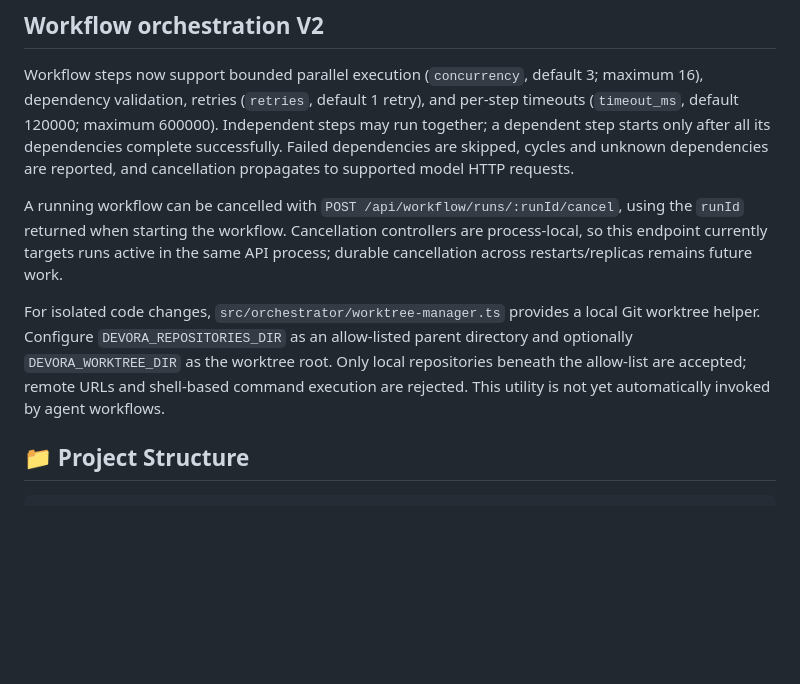
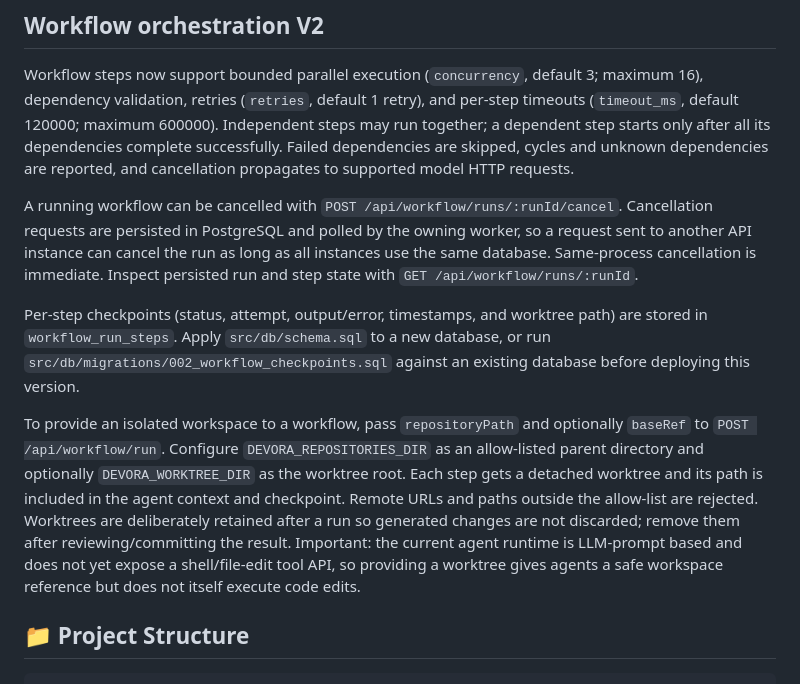
Before and after one commit to Houdinnie/Devora, a Markdown page: README.md, the part around the change. Rendered like a GitHub page; blank space fills up the shorter version.

Commit message:
Document durable workflow checkpoints, cancellation, and worktree execution

```diff
--- a/README.md
+++ b/README.md
@@ -217,9 +217,11 @@ The Compose stack binds the API to localhost by default and keeps PostgreSQL, Re
 
 Workflow steps now support bounded parallel execution (`concurrency`, default 3; maximum 16), dependency validation, retries (`retries`, default 1 retry), and per-step timeouts (`timeout_ms`, default 120000; maximum 600000). Independent steps may run together; a dependent step starts only after all its dependencies complete successfully. Failed dependencies are skipped, cycles and unknown dependencies are reported, and cancellation propagates to supported model HTTP requests.
 
-A running workflow can be cancelled with `POST /api/workflow/runs/:runId/cancel`, using the `runId` returned when starting the workflow. Cancellation controllers are process-local, so this endpoint currently targets runs active in the same API process; durable cancellation across restarts/replicas remains future work.
+A running workflow can be cancelled with `POST /api/workflow/runs/:runId/cancel`. Cancellation requests are persisted in PostgreSQL and polled by the owning worker, so a request sent to another API instance can cancel the run as long as all instances use the same database. Same-process cancellation is immediate. Inspect persisted run and step state with `GET /api/workflow/runs/:runId`.
 
-For isolated code changes, `src/orchestrator/worktree-manager.ts` provides a local Git worktree helper. Configure `DEVORA_REPOSITORIES_DIR` as an allow-listed parent directory and optionally `DEVORA_WORKTREE_DIR` as the worktree root. Only local repositories beneath the allow-list are accepted; remote URLs and shell-based command execution are rejected. This utility is not yet automatically invoked by agent workflows.
+Per-step checkpoints (status, attempt, output/error, timestamps, and worktree path) are stored in `workflow_run_steps`. Apply `src/db/schema.sql` to a new database, or run `src/db/migrations/002_workflow_checkpoints.sql` against an existing database before deploying this version.
+
+To provide an isolated workspace to a workflow, pass `repositoryPath` and optionally `baseRef` to `POST /api/workflow/run`. Configure `DEVORA_REPOSITORIES_DIR` as an allow-listed parent directory and optionally `DEVORA_WORKTREE_DIR` as the worktree root. Each step gets a detached worktree and its path is included in the agent context and checkpoint. Remote URLs and paths outside the allow-list are rejected. Worktrees are deliberately retained after a run so generated changes are not discarded; remove them after reviewing/committing the result. Important: the current agent runtime is LLM-prompt based and does not yet expose a shell/file-edit tool API, so providing a worktree gives agents a safe workspace reference but does not itself execute code edits.
 
 ## 📁 Project Structure
 
```
